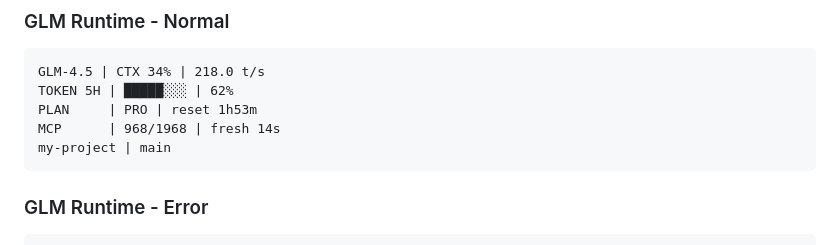
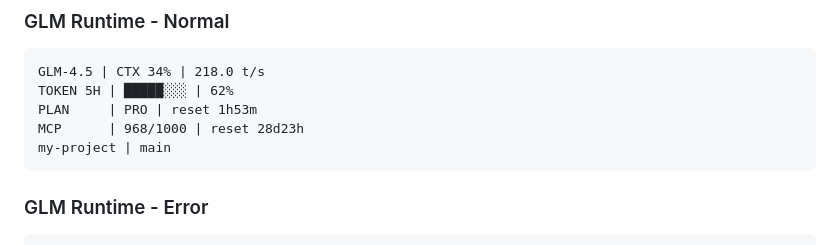
Before and after one commit to Yu-Xiao-Sheng/glm-safe-statusline, a Markdown page: README.en.md, the part around the change. GitHub-like rendering.

Commit message:
docs: fix MCP example output in README

````diff
--- a/README.en.md
+++ b/README.en.md
@@ -73,7 +73,7 @@ No additional configuration needed when using Claude Code with GLM!
 GLM-4.5 | CTX 34% | 218.0 t/s
 TOKEN 5H | █████░░░ | 62%
 PLAN     | PRO | reset 1h53m
-MCP      | 968/1968 | fresh 14s
+MCP      | 968/1000 | reset 28d23h
 my-project | main
 ```
 
````
Also changed, not shown: README.md (+1 -1 lines).
